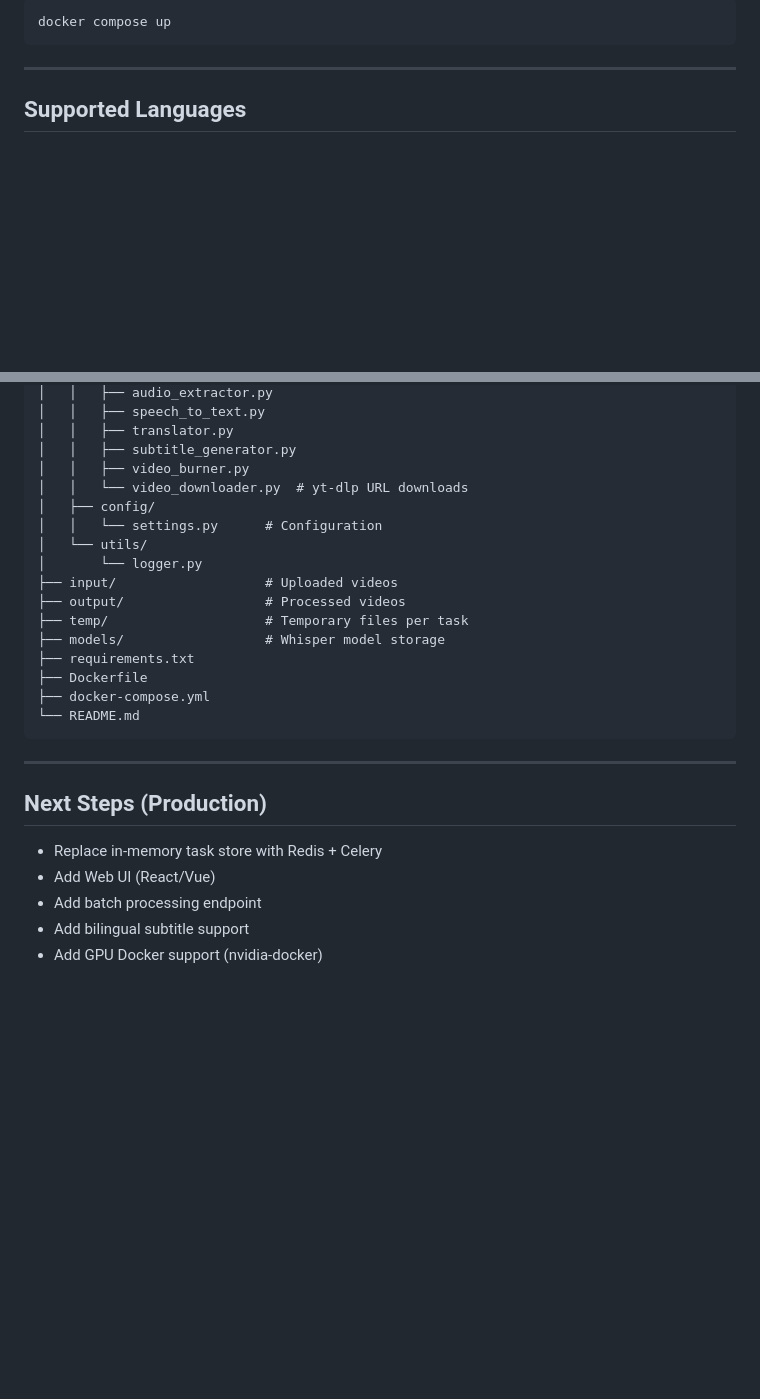
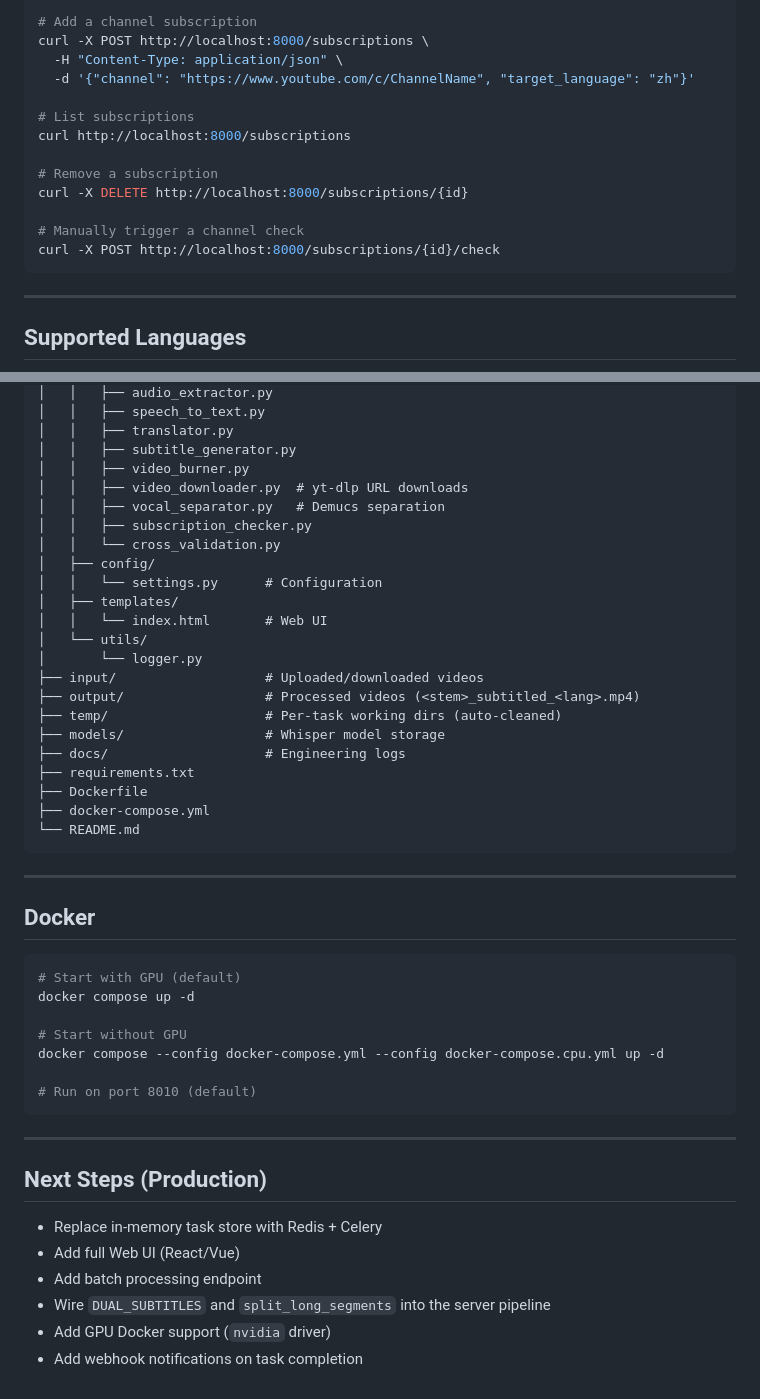
Before and after one commit to donghl/v2v, a Markdown page: README.md, 2 parts joined by grey strips. Rendered like a GitHub page; blank space fills up the shorter version.

````diff
--- a/README.md
+++ b/README.md
@@ -133,6 +129,18 @@ curl http://localhost:8000/health
 
 ```bash
-docker compose up
+# Add a channel subscription
+curl -X POST http://localhost:8000/subscriptions \
+  -H "Content-Type: application/json" \
+  -d '{"channel": "https://www.youtube.com/c/ChannelName", "target_language": "zh"}'
+
+# List subscriptions
+curl http://localhost:8000/subscriptions
+
+# Remove a subscription
+curl -X DELETE http://localhost:8000/subscriptions/{id}
+
+# Manually trigger a channel check
+curl -X POST http://localhost:8000/subscriptions/{id}/check
 ```
 
 ---
@@ -190,15 +217,21 @@ v2v/
 │   │   ├── translator.py
 │   │   ├── subtitle_generator.py
 │   │   ├── video_burner.py
-│   │   └── video_downloader.py  # yt-dlp URL downloads
+│   │   ├── video_downloader.py  # yt-dlp URL downloads
+│   │   ├── vocal_separator.py   # Demucs separation
+│   │   ├── subscription_checker.py
+│   │   └── cross_validation.py
 │   ├── config/
 │   │   └── settings.py      # Configuration
+│   ├── templates/
+│   │   └── index.html       # Web UI
 │   └── utils/
 │       └── logger.py
-├── input/                   # Uploaded videos
-├── output/                  # Processed videos
-├── temp/                    # Temporary files per task
+├── input/                   # Uploaded/downloaded videos
+├── output/                  # Processed videos (<stem>_subtitled_<lang>.mp4)
+├── temp/                    # Per-task working dirs (auto-cleaned)
 ├── models/                  # Whisper model storage
+├── docs/                    # Engineering logs
 ├── requirements.txt
 ├── Dockerfile
 ├── docker-compose.yml
@@ -207,10 +240,25 @@ v2v/
 
 ---
 
+## Docker
+
+```bash
+# Start with GPU (default)
+docker compose up -d
+
+# Start without GPU
+docker compose --config docker-compose.yml --config docker-compose.cpu.yml up -d
+
+# Run on port 8010 (default)
+```
+
+---
+
 ## Next Steps (Production)
 
 - Replace in-memory task store with Redis + Celery
-- Add Web UI (React/Vue)
+- Add full Web UI (React/Vue)
 - Add batch processing endpoint
-- Add bilingual subtitle support
-- Add GPU Docker support (nvidia-docker)
+- Wire `DUAL_SUBTITLES` and `split_long_segments` into the server pipeline
+- Add GPU Docker support (`nvidia` driver)
+- Add webhook notifications on task completion
````
Also changed, not shown: other parts of README.md (+72 -57 lines).
